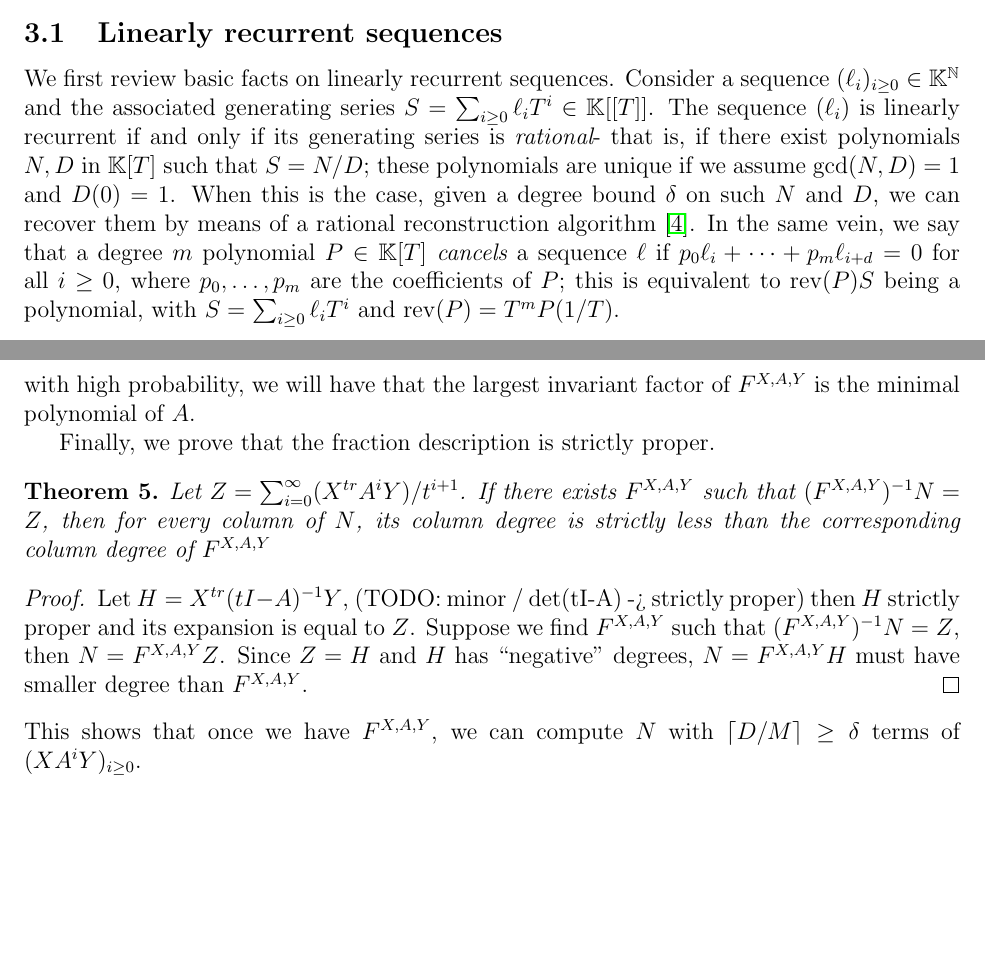
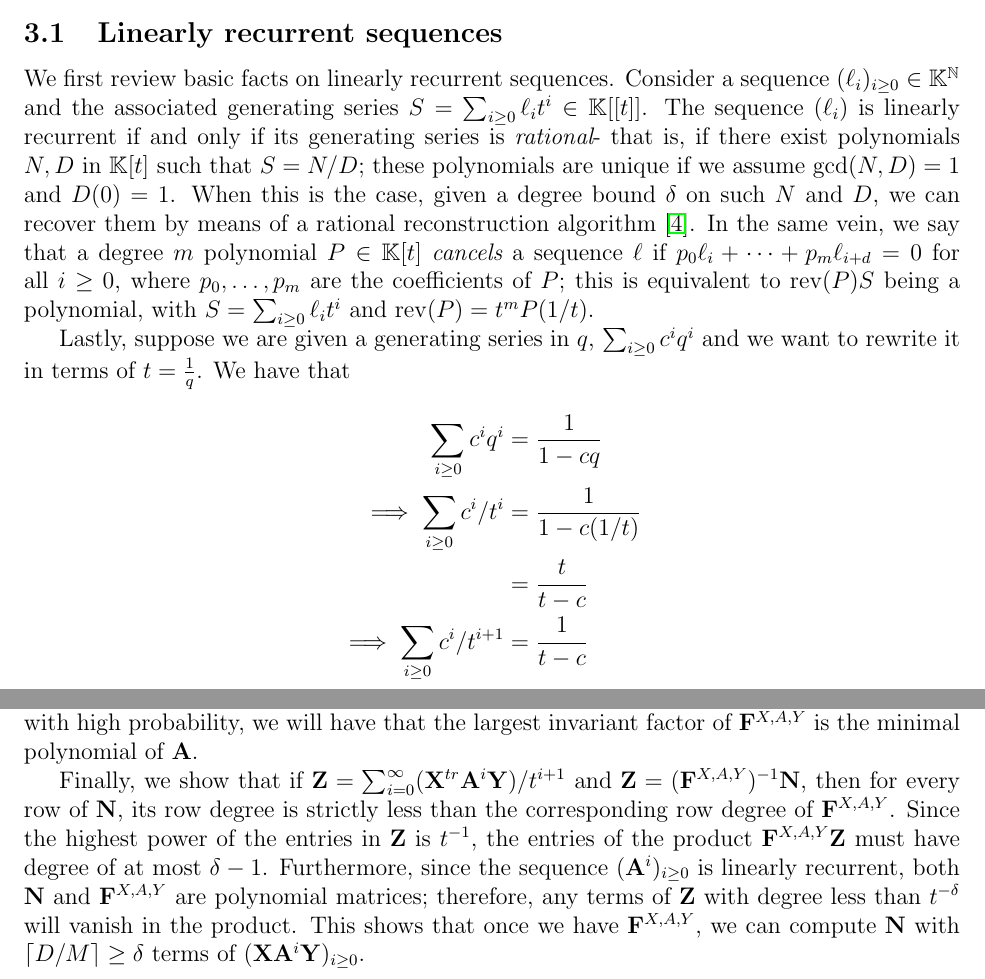
Before and after one commit to ke456/block-sparse-FGLM, a LaTeX thesis (thesis/thesis.tex): two parts of pages 5 and 8 of 18, joined at a grey line, cut so that both start at the same text, the shorter picture padded with empty space. Compiled offline with pdfLaTeX.

```diff
--- a/thesis/thesis.tex
+++ b/thesis/thesis.tex
@@ -48,8 +48,11 @@
 \def\scrY{\mathscr{Y}}
 \def\mA{\mathbf{A}}
 \def\mB{\mathbf{B}}
+\def\mD{\mathbf{D}}
 \def\mF{\mathbf{F}}
+\def\mI{\mathbf{I}}
 \def\mNs{\mathbf{N^*}}
+\def\mN{\mathbf{N}}
 \def\mS{\mathbf{S}}
 \def\mT{\mathbf{T}}
 \def\mU{\mathbf{U}}
@@ -183,19 +183,31 @@
 \subsection{Linearly recurrent sequences}
 We first review basic facts on linearly recurrent sequences.
 Consider a sequence $(\ell_i)_{i \ge 0} \in \K^\N$
-and the associated generating series $S=\sum_{i \ge 0} \ell_i T^i \in
-\K[[T]]$. The sequence $(\ell_i)$ is {\rm linearly recurrent} if and
+and the associated generating series $S=\sum_{i \ge 0} \ell_i t^i \in
+\K[[t]]$. The sequence $(\ell_i)$ is {\rm linearly recurrent} if and
 only if its generating series is {\em rational}- that is, if there
-exist polynomials $N,D$ in $\K[T]$ such that $S=N/D$; these
+exist polynomials $N,D$ in $\K[t]$ such that $S=N/D$; these
 polynomials are unique if we assume $\gcd(N,D)=1$ and $D(0)=1$. When
 this is the case, given a degree bound $\delta$ on such $N$ and $D$,
 we can recover them by means of a rational reconstruction
 algorithm~\cite{GaGe13}. In the same vein, we say that a degree $m$
-polynomial $P\in\K[T]$ {\em cancels} a sequence $\ell$ if $p_0 \ell_i
+polynomial $P\in\K[t]$ {\em cancels} a sequence $\ell$ if $p_0 \ell_i
 + \cdots + p_m \ell_{i+d}=0$ for all $i \ge 0$, where $p_0,\dots,p_m$
 are the coefficients of $P$; this is equivalent to ${\rm rev}(P) S$
-being a polynomial, with $S=\sum_{i \ge 0} \ell_i T^i$ and ${\rm
-	rev}(P)=T^m P(1/T)$.
+being a polynomial, with $S=\sum_{i \ge 0} \ell_i t^i$ and ${\rm
+	rev}(P)=t^m P(1/t)$.
+
+Lastly, suppose we are given a generating series in $q$,
+$\sum_{i\ge 0} c^i q^i$ and we want to rewrite it in terms
+of $t = \frac{1}{q}$. We have that
+\begin{align*}
+	\sum_{i\ge0} c^i q^i &= \frac{1}{1-c q}\\
+	\implies
+	\sum_{i\ge0} c^i/ t^i &= \frac{1}{1-c (1/t)}\\
+	&= \frac{t}{t-c}\\
+	\implies
+	\sum_{i\ge0} c^i/ t^{i+1} &= \frac{1}{t-c}
+\end{align*}
 
 \subsection{Matrix sequences and generators}
 In this section, we will extend the idea of linearly recurrent
@@ -352,34 +369,26 @@
 \end{proof}
 
 It is well known that the largest invariant factor of
-$tI - A$ is the minimal polynomial of $A$. Therefore, the above
-theorem shows that if we choose the entries of $X$ and $Y$
+$tI - \mA$ is the minimal polynomial of $\mA$. Therefore, the above
+theorem shows that if we choose the entries of $\mX$ and $\mY$
 randomly, with high probability, we will have that the
-largest invariant factor of $F^{X,A,Y}$ is the minimal
-polynomial of $A$.
+largest invariant factor of $\mF^{X,A,Y}$ is the minimal
+polynomial of $\mA$.
 
-Finally, we prove that the fraction description is strictly proper.
-
-\begin{theorem}
-	Let $Z = \sum_{i=0}^{\infty} (X^{tr} A^i Y)/ t^{i+1}$. If there exists $F^{X,A,Y}$ such that
-	$(F^{X,A,Y})^{-1} N = Z$, then for every column of $N$,
-	its column degree is strictly less than the corresponding
-	column degree of $F^{X,A,Y}$
-\end{theorem}
-
-\begin{proof}
-	Let $H = X^{tr} (tI - A)^{-1} Y$,
-	(TODO: minor / det(tI-A) -> strictly proper)
-	then $H$ strictly proper
-	and its expansion is equal to $Z$. Suppose we find
-	$F^{X,A,Y}$ such that $(F^{X,A,Y})^{-1} N = Z$, then
-	$N = F^{X,A,Y}Z$. Since $Z = H$ and $H$ has ``negative"
-	degrees, $N = F^{X,A,Y}H$ must have smaller degree
-	than $F^{X,A,Y}$.
-\end{proof}
-
-\noindent This shows that once we have $F^{X,A,Y}$, we can compute
-$N$ with $\lceil D / M \rceil \ge \delta$ terms of $(XA^iY)_{i \ge 0}$.
+Finally, we show that if $\mZ =
+\sum_{i=0}^{\infty} (\mX^{tr} \mA^i \mY)/ t^{i+1}$ and
+$\mZ = (\mF^{X,A,Y})^{-1}\mN$,
+then for every row of $\mN$, its row degree is strictly
+less than the corresponding row degree of $\mF^{X,A,Y}$.
+Since the highest power of the entries in $\mZ$ is $t^{-1}$, the
+entries of the product $\mF^{X,A,Y}\mZ$ must have degree of at
+most $\delta -1$. Furthermore, since the sequence $(\mA^i)_{i \ge
+0}$ is linearly recurrent, both $\mN$ and $\mF^{X,A,Y}$ are
+polynomial matrices;
+therefore, any terms of $\mZ$ with degree less than $t^{-\delta}$
+will vanish in the product.
+This shows that once we have $\mF^{X,A,Y}$, we can compute
+$\mN$ with $\lceil D / M \rceil \ge \delta$ terms of $(\mX\mA^i\mY)_{i \ge 0}$.
 
 
 \newpage
```
Also changed, not shown: thesis/thesis.bib (+10 -6 lines), thesis/thesis.pdf (added), thesis/thesis.tex (44 more changed lines).
